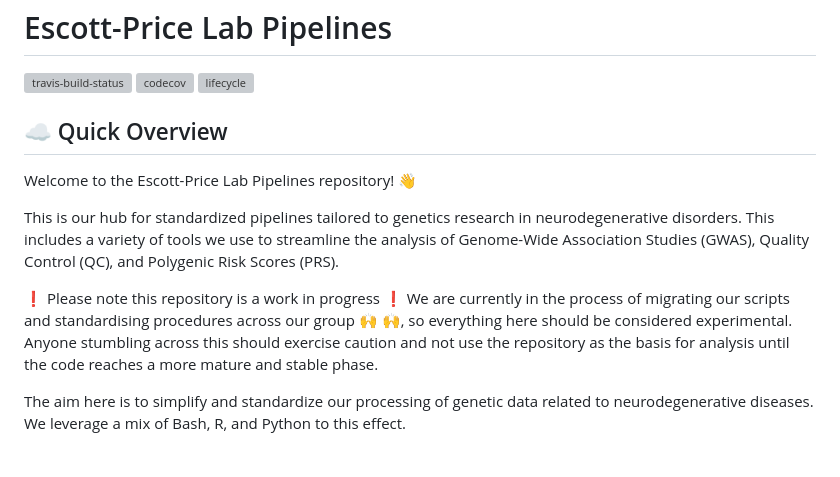
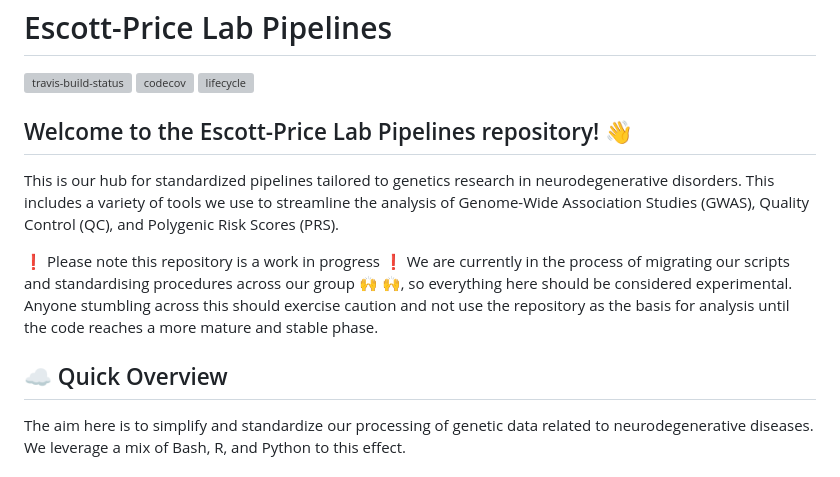
Before and after one commit to seafloor/escott-price-lab-pipelines, a Markdown page: README.md, the part around the change. Rendered like a GitHub page; grey boxes are pictures that could not be loaded.

```diff
--- a/README.md
+++ b/README.md
@@ -4,13 +4,13 @@
 [![codecov](https://codecov.io/gh/seafloor/escott-price-lab-pipelines/graph/badge.svg?token=IE0NJEL213)](https://codecov.io/gh/seafloor/escott-price-lab-pipelines)
 [![lifecycle](https://lifecycle.r-lib.org/articles/figures/lifecycle-experimental.svg)](https://lifecycle.r-lib.org/articles/stages.html#experimental)
 
-## :cloud: Quick Overview
-
-Welcome to the Escott-Price Lab Pipelines repository! :wave:
+## Welcome to the Escott-Price Lab Pipelines repository! :wave:
 
 This is our hub for standardized pipelines tailored to genetics research in neurodegenerative disorders. This includes a variety of tools we use to streamline the analysis of Genome-Wide Association Studies (GWAS), Quality Control (QC), and Polygenic Risk Scores (PRS).
 
 :exclamation: Please note this repository is a work in progress :exclamation: We are currently in the process of migrating our scripts and standardising procedures across our group :raised_hands: :raised_hands:, so everything here should be considered experimental. Anyone stumbling across this should exercise caution and not use the repository as the basis for analysis until the code reaches a more mature and stable phase.
+
+## :cloud: Quick Overview
 
 The aim here is to simplify and standardize our processing of genetic data related to neurodegenerative diseases. We leverage a mix of Bash, R, and Python to this effect.
 
```
